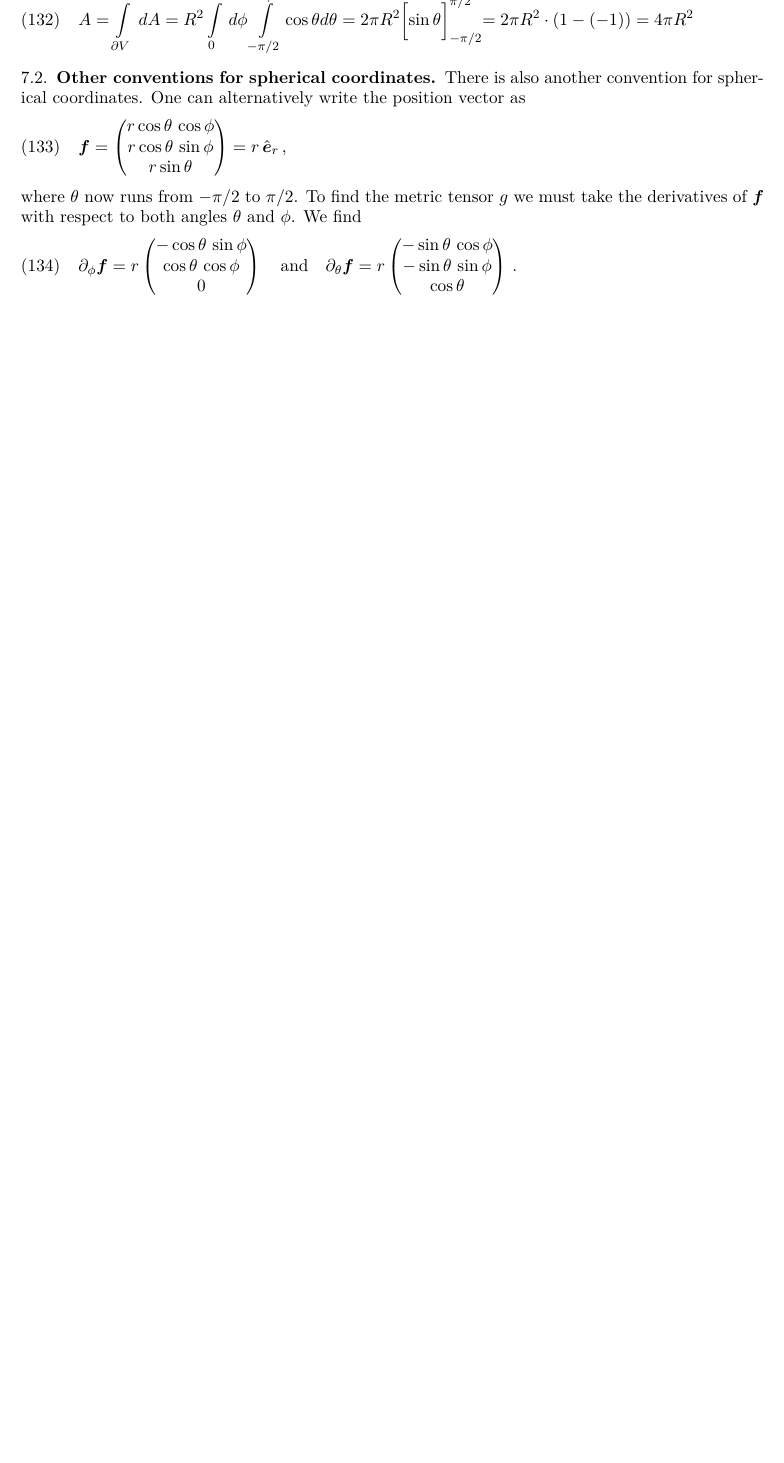
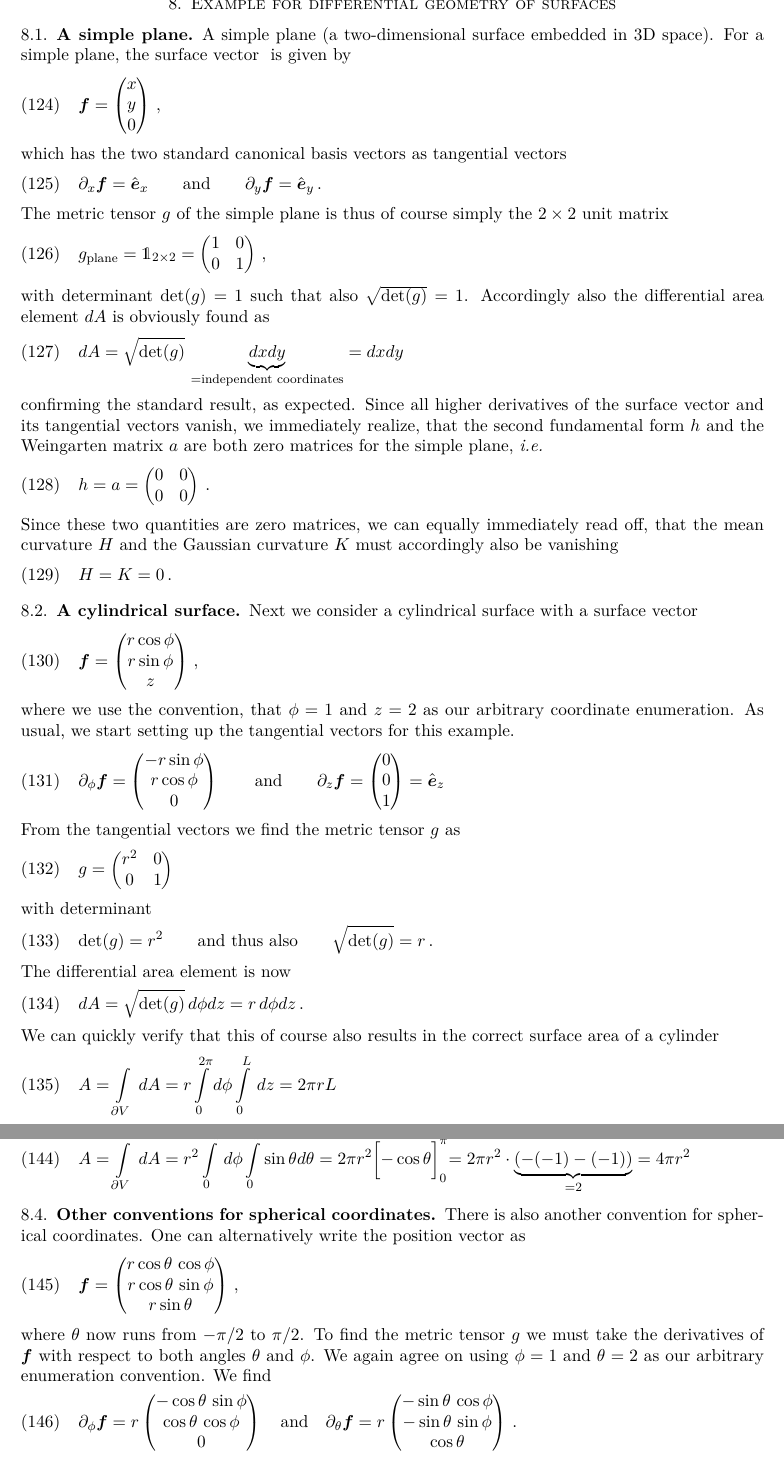
Before and after one commit to khx0/differential-geometry-notes, a LaTeX paper (main.tex): part of page 13 of 17 before the commit and two parts of pages 13 and 14 of 19 after it, the two joined at a grey line, cut at the place of the change, the shorter picture padded with empty space. Compiled offline with pdfLaTeX.

Commit message:
added section plane, cylinder and two sphere conventions

```diff
--- a/main.tex
+++ b/main.tex
@@ -69,6 +69,7 @@
 \newcommand{\dddd}[2]{\frac{\df^3#1}{\df#2^3}}
 \newcommand{\ddddd}[2]{\frac{\df^4#1}{\df#2^4}}
 
+\def\ve{\boldsymbol{e}\xspace}
 \def\vr{\boldsymbol{r}\xspace}
 \def\vrd{\dot{\vr}\xspace}
 \def\vrdd{\ddot{\vr}\xspace}
@@ -873,6 +874,90 @@ The \emph{Euler characteristic} $\chi$ can also be related to the number of face
 \section{The metric tensor $g$}
 
 
+\newpage
+\section{Example for differential geometry of surfaces}
+
+\subsection{A simple plane}
+A simple plane (a two-dimensional surface embedded in 3D space).
+For a simple plane, the surface vector $\bf$ is given by
+\begin{align}
+\vf = \begin{pmatrix}
+x \\ y \\ 0
+\end{pmatrix} \, ,
+\end{align}
+which has the two standard canonical basis vectors as tangential vectors
+\begin{align}
+\partial_x \vf = \hat{\ve}_x \qquad \text{and} \qquad \partial_y\vf = \hat{\ve}_y \, .
+\end{align}
+The metric tensor $g$ of the simple plane is thus of course simply the $2\times 2$ unit matrix
+\begin{align}
+g_{\text{plane}} =  \mathds{1}_{2\times 2} = \begin{pmatrix}
+1 & 0 \\
+0 & 1
+\end{pmatrix} \, ,
+\end{align}
+with determinant $\text{det}(g) = 1$ such that also $\sqrt{\text{det}(g)} = 1$.
+Accordingly also the differential area element $dA$ is obviously found as
+\begin{align}
+dA = \sqrt{\text{det}(g)} \, \underbrace{dx dy}_{=\text{independent coordinates}}
+= dx dy
+\end{align}
+confirming the standard result, as expected.
+Since all higher derivatives of the surface vector and its tangential vectors vanish, we immediately realize, that
+the second fundamental form $h$ and the Weingarten matrix $a$ are both zero matrices for the simple plane, \textit{i.e.}
+\begin{align}
+h = a = \begin{pmatrix}
+0 & 0 \\
+0 & 0
+\end{pmatrix}\, .
+\end{align}
+Since these two quantities are zero matrices, we can equally immediately read off, that the mean curvature $H$ and the Gaussian curvature $K$ must accordingly also be vanishing
+\begin{align}
+H = K = 0 \, .
+\end{align}
+
+\subsection{A cylindrical surface}
+Next we consider a cylindrical surface with a surface vector
+\begin{align}
+\vf = \begin{pmatrix}
+r \cos\phi \\
+r \sin\phi \\
+z
+\end{pmatrix} \, ,
+\end{align}
+where we use the convention, that $\phi = 1$ and $z = 2$ as our arbitrary coordinate enumeration.
+As usual, we start setting up the tangential vectors for this example.
+\begin{align}
+\partial_{\phi} \vf = \begin{pmatrix}
+-r \sin\phi \\
+r \cos\phi \\
+0
+\end{pmatrix} \qquad \text{and} \qquad
+\partial_z\vf = \begin{pmatrix}
+0 \\ 0 \\ 1
+\end{pmatrix} = \hat{\ve}_z
+\end{align}
+From the tangential vectors we find the metric tensor $g$ as
+\begin{align}
+g = \begin{pmatrix}
+r^2 & 0 \\
+0 & 1
+\end{pmatrix}
+\end{align}
+with determinant
+\begin{align}
+\text{det}(g) = r^2 \qquad \text{and thus also} \qquad \sqrt{\text{det}(g)} = r \, .
+\end{align}
+The differential area element is now
+\begin{align}
+dA = \sqrt{\text{det}(g)} \, d\phi dz = r \, d\phi dz \, .
+\end{align}
+We can quickly verify that this of course also results in the correct surface area of a cylinder
+\begin{align}
+A = \int \displaylimits_{\partial V}\, dA = r \int \displaylimits_{0}^{2\pi}d\phi \int \displaylimits_{0}^{L} \, dz
+= 2\pi r L
+\end{align}
+
 \subsection{Metric and area element for spherical coordinates}
 For spherical coordinates, the surface vector $\boldsymbol{f}$ reads
 \begin{align}
@@ -930,9 +1012,10 @@ And show that the surface area $A$ is of course on both cases the same.
 \begin{align}
-A = \int\displaylimits_{\partial V} \, dA =  R^2 \int\displaylimits_{0}^{2\pi}\, d\phi \int \displaylimits_{-\pi/2}^{\pi/2} \cos\theta d\theta
-= 2\pi R^2 \biggl[\sin\theta\biggl]_{-\pi/2}^{\pi/2} = 2\pi R^2 \cdot(1-(-1)) = 4\pi R^2
+A = \int\displaylimits_{\partial V} \, dA =  r^2 \int\displaylimits_{0}^{2\pi}\, d\phi \int \displaylimits_{0}^{\pi} \sin\theta d\theta
+= 2\pi r^2 \biggl[-\cos\theta\biggl]_{0}^{\pi} = 2\pi r^2 \cdot\underbrace{(-(-1)-(-1))}_{=2} = 4\pi r^2
 \end{align}
 
 \subsection{Other conventions for spherical coordinates}
+
 There is also another convention for spherical coordinates.
 One can alternatively write the position vector as
 \begin{align}
@@ -940,10 +1023,10 @@ One can alternatively write the position vector as
 		r \cos\theta \, \cos\phi \\
 		r \cos\theta \, \sin\phi \\
 		r \sin\theta
-	\end{pmatrix} = r\, \hat{\boldsymbol{e}}_r \, ,
+	\end{pmatrix} \, ,
 \end{align}
 where $\theta$ now runs from $-\pi/2$ to $\pi/2$.
-To find the metric tensor $g$ we must take the derivatives of $\boldsymbol{f}$ with respect to both angles $\theta$ and $\phi$.
+To find the metric tensor $g$ we must take the derivatives of $\boldsymbol{f}$ with respect to both angles $\theta$ and $\phi$. We again agree on using $\phi = 1$ and $\theta = 2$ as our arbitrary enumeration convention.
 We find
 \begin{align}
 \partial_{\phi}\boldsymbol{f} = r \begin{pmatrix}
@@ -961,0 +1063 @@ We find
+\text{det}(g) = r^4 \cos^2\theta \qquad \text{and accordingly} \qquad
```
Also changed, not shown: main.tex (82 more changed lines).
